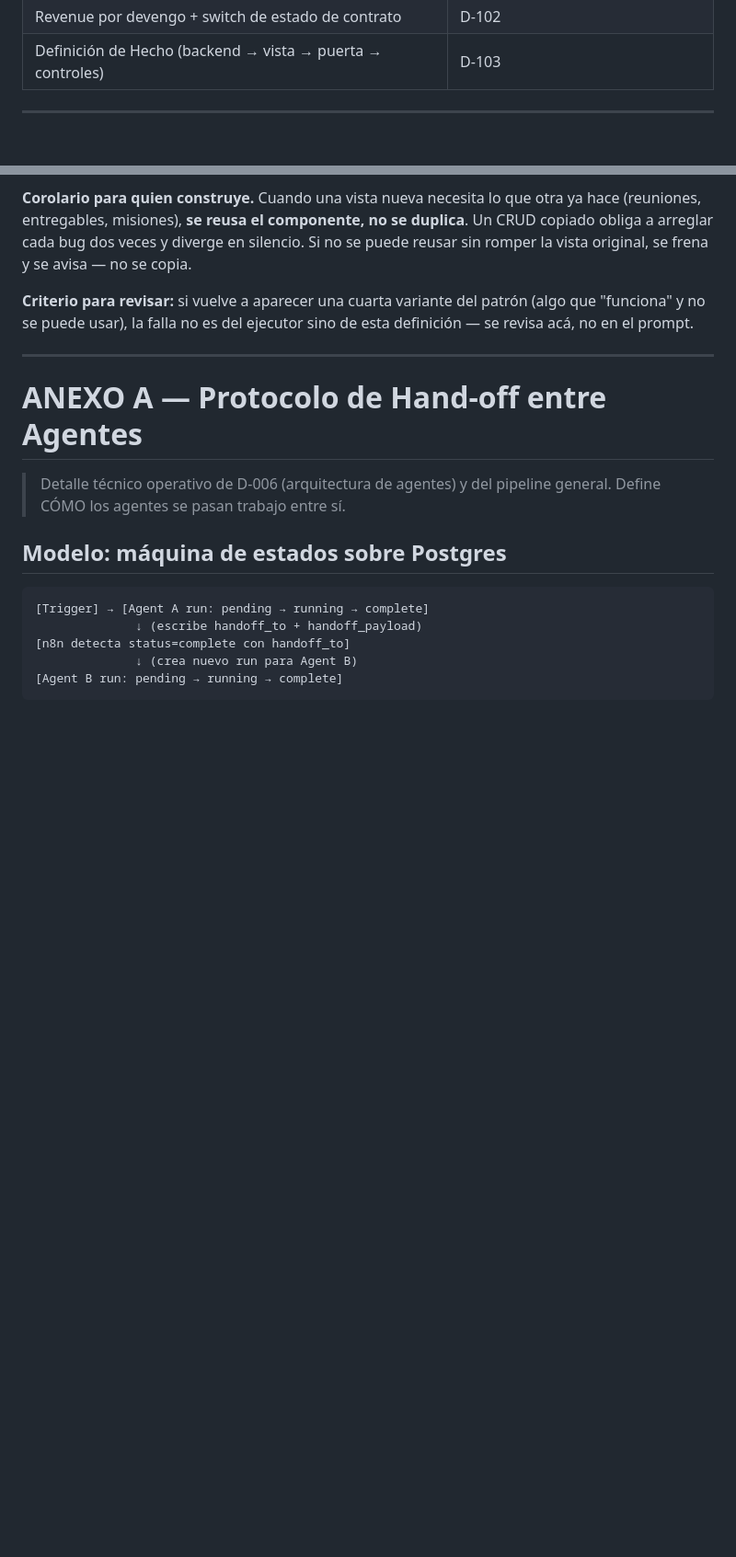
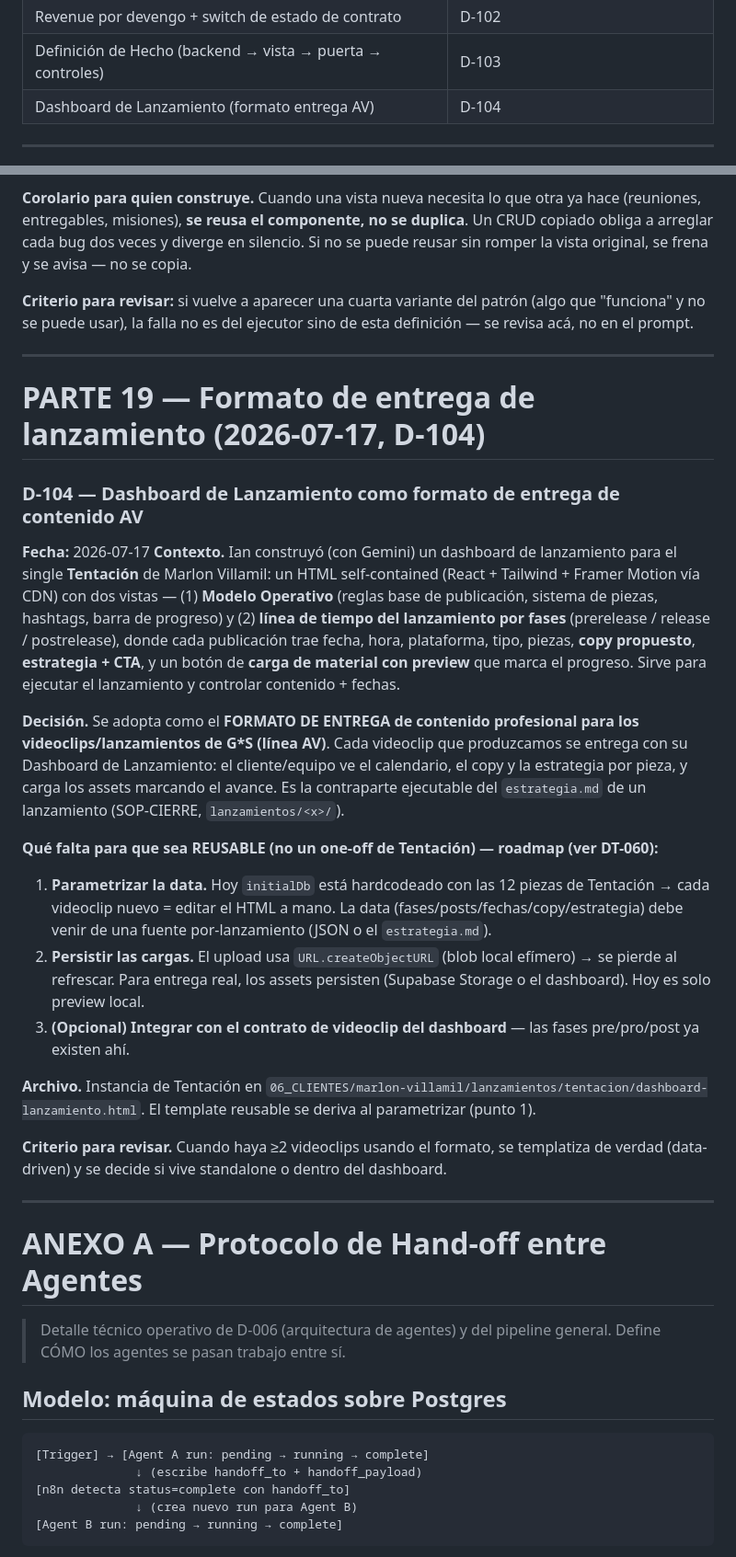
Before and after one commit to ianroavilla02/BOVEDA-GROWTHStars, a Markdown page: 03_PROTOCOLOS/decisions/REGISTRO-DECISIONES.md, 2 parts joined by grey strips. Shown at 92% size. GitHub-like rendering; blank space fills up the shorter version.

Commit message:
docs: D-104 Dashboard de Lanzamiento como formato de entrega AV + DT-060 (hacerlo reusable)

```diff
--- a/03_PROTOCOLOS/decisions/REGISTRO-DECISIONES.md
+++ b/03_PROTOCOLOS/decisions/REGISTRO-DECISIONES.md
@@ -401,6 +401,7 @@
 | Ingesta automática de reuniones (Drive → bitácora) | D-101 |
 | Revenue por devengo + switch de estado de contrato | D-102 |
 | Definición de Hecho (backend → vista → puerta → controles) | D-103 |
+| Dashboard de Lanzamiento (formato entrega AV) | D-104 |
 
 ---
 
@@ -776,6 +777,26 @@ Fase 3: Síntesis (Sintetizador recibe los 4 outputs → veredicto + brandbook)
 
 ---
 
+# PARTE 19 — Formato de entrega de lanzamiento (2026-07-17, D-104)
+
+### D-104 — Dashboard de Lanzamiento como formato de entrega de contenido AV
+
+**Fecha:** 2026-07-17
+**Contexto.** Ian construyó (con Gemini) un dashboard de lanzamiento para el single **Tentación** de Marlon Villamil: un HTML self-contained (React + Tailwind + Framer Motion vía CDN) con dos vistas — (1) **Modelo Operativo** (reglas base de publicación, sistema de piezas, hashtags, barra de progreso) y (2) **línea de tiempo del lanzamiento por fases** (prerelease / release / postrelease), donde cada publicación trae fecha, hora, plataforma, tipo, piezas, **copy propuesto**, **estrategia + CTA**, y un botón de **carga de material con preview** que marca el progreso. Sirve para ejecutar el lanzamiento y controlar contenido + fechas.
+
+**Decisión.** Se adopta como el **FORMATO DE ENTREGA de contenido profesional para los videoclips/lanzamientos de G\*S (línea AV)**. Cada videoclip que produzcamos se entrega con su Dashboard de Lanzamiento: el cliente/equipo ve el calendario, el copy y la estrategia por pieza, y carga los assets marcando el avance. Es la contraparte ejecutable del `estrategia.md` de un lanzamiento (SOP-CIERRE, `lanzamientos/<x>/`).
+
+**Qué falta para que sea REUSABLE (no un one-off de Tentación) — roadmap (ver DT-060):**
+1. **Parametrizar la data.** Hoy `initialDb` está hardcodeado con las 12 piezas de Tentación → cada videoclip nuevo = editar el HTML a mano. La data (fases/posts/fechas/copy/estrategia) debe venir de una fuente por-lanzamiento (JSON o el `estrategia.md`).
+2. **Persistir las cargas.** El upload usa `URL.createObjectURL` (blob local efímero) → se pierde al refrescar. Para entrega real, los assets persisten (Supabase Storage o el dashboard). Hoy es solo preview local.
+3. **(Opcional) Integrar con el contrato de videoclip del dashboard** — las fases pre/pro/post ya existen ahí.
+
+**Archivo.** Instancia de Tentación en `06_CLIENTES/marlon-villamil/lanzamientos/tentacion/dashboard-lanzamiento.html`. El template reusable se deriva al parametrizar (punto 1).
+
+**Criterio para revisar.** Cuando haya ≥2 videoclips usando el formato, se templatiza de verdad (data-driven) y se decide si vive standalone o dentro del dashboard.
+
+---
+
 # ANEXO A — Protocolo de Hand-off entre Agentes
 
 > Detalle técnico operativo de D-006 (arquitectura de agentes) y del pipeline general.
```
Also changed, not shown: other parts of 03_PROTOCOLOS/decisions/REGISTRO-DECISIONES.md (+1 -1 lines), 03_PROTOCOLOS/deudas-tecnicas/REGISTRO-DEUDA-TECNICA.md (+1 -0 lines).
